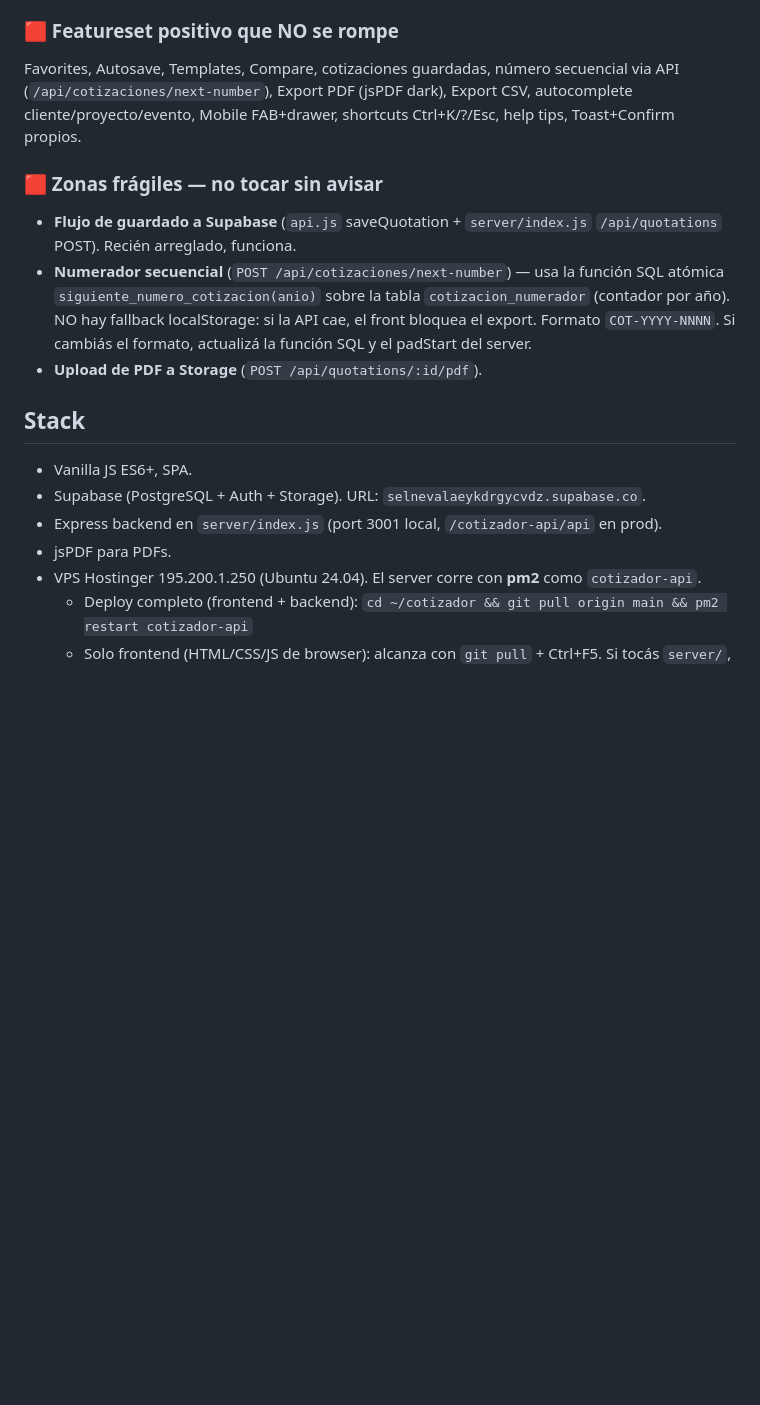
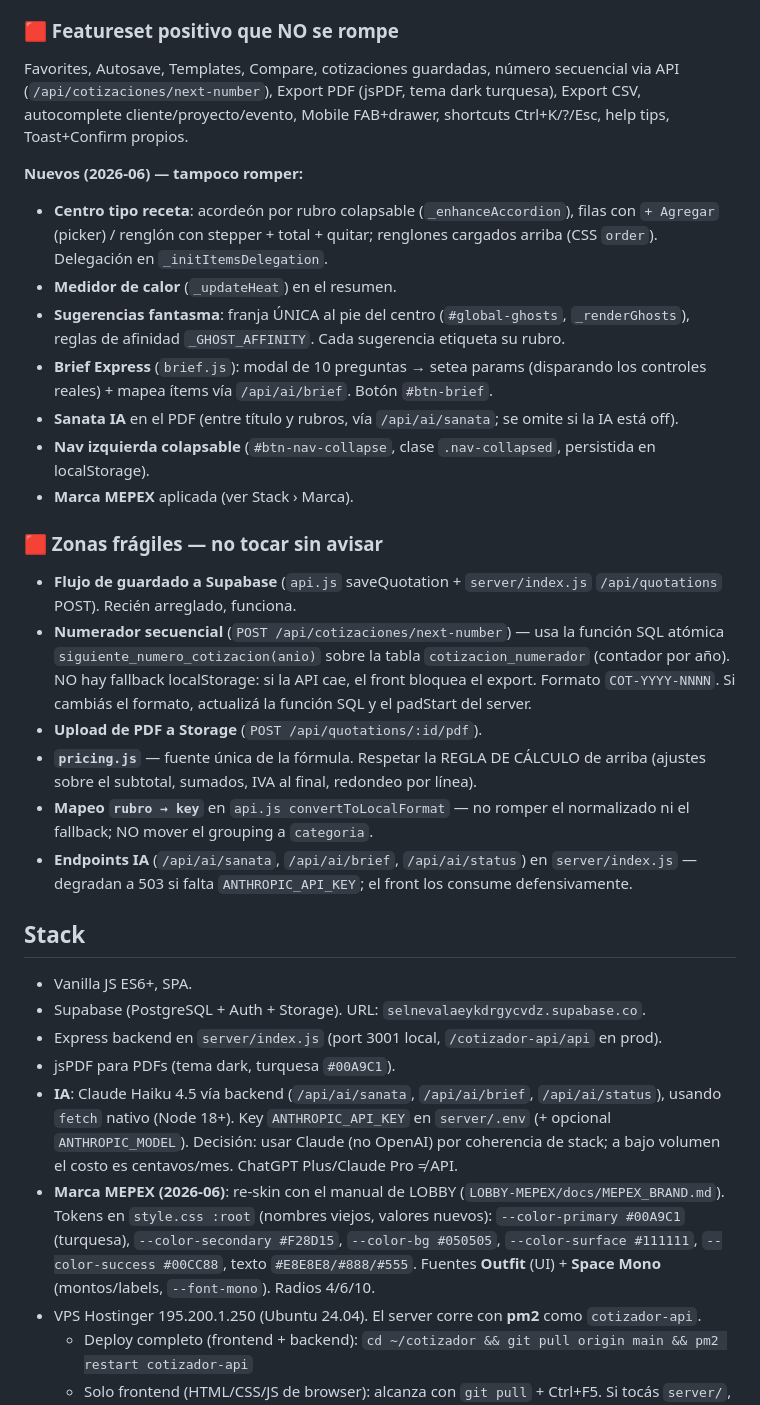
Before and after one commit to federicomengelle-commits/COTIZADOR-MEPEX, a Markdown page: CLAUDE.md, the part around one of its changes. Drawn GitHub-style; blank space fills up the shorter version.

```diff
--- a/CLAUDE.md
+++ b/CLAUDE.md
@@ -30,19 +34,33 @@ Cualquier cambio que toque pricing/render debe respetar y documentar la diferenc
 6. **localStorage es para drafts y preferencias UI**, no para datos de negocio. Hay autosave del borrador en localStorage que es válido. Pero items, precios, cotizaciones guardadas siempre van a Supabase.
 
 ### 🟥 Featureset positivo que NO se rompe
-Favorites, Autosave, Templates, Compare, cotizaciones guardadas, número secuencial via API (`/api/cotizaciones/next-number`), Export PDF (jsPDF dark), Export CSV, autocomplete cliente/proyecto/evento, Mobile FAB+drawer, shortcuts Ctrl+K/?/Esc, help tips, Toast+Confirm propios.
+Favorites, Autosave, Templates, Compare, cotizaciones guardadas, número secuencial via API (`/api/cotizaciones/next-number`), Export PDF (jsPDF, tema dark turquesa), Export CSV, autocomplete cliente/proyecto/evento, Mobile FAB+drawer, shortcuts Ctrl+K/?/Esc, help tips, Toast+Confirm propios.
+
+**Nuevos (2026-06) — tampoco romper:**
+- **Centro tipo receta**: acordeón por rubro colapsable (`_enhanceAccordion`), filas con `+ Agregar` (picker) / renglón con stepper + total + quitar; renglones cargados arriba (CSS `order`). Delegación en `_initItemsDelegation`.
+- **Medidor de calor** (`_updateHeat`) en el resumen.
+- **Sugerencias fantasma**: franja ÚNICA al pie del centro (`#global-ghosts`, `_renderGhosts`), reglas de afinidad `_GHOST_AFFINITY`. Cada sugerencia etiqueta su rubro.
+- **Brief Express** (`brief.js`): modal de 10 preguntas → setea params (disparando los controles reales) + mapea ítems vía `/api/ai/brief`. Botón `#btn-brief`.
+- **Sanata IA** en el PDF (entre título y rubros, vía `/api/ai/sanata`; se omite si la IA está off).
+- **Nav izquierda colapsable** (`#btn-nav-collapse`, clase `.nav-collapsed`, persistida en localStorage).
+- **Marca MEPEX** aplicada (ver Stack › Marca).
 
 ### 🟥 Zonas frágiles — no tocar sin avisar
 - **Flujo de guardado a Supabase** (`api.js` saveQuotation + `server/index.js` `/api/quotations` POST). Recién arreglado, funciona.
 - **Numerador secuencial** (`POST /api/cotizaciones/next-number`) — usa la función SQL atómica `siguiente_numero_cotizacion(anio)` sobre la tabla `cotizacion_numerador` (contador por año). NO hay fallback localStorage: si la API cae, el front bloquea el export. Formato `COT-YYYY-NNNN`. Si cambiás el formato, actualizá la función SQL y el padStart del server.
 - **Upload de PDF a Storage** (`POST /api/quotations/:id/pdf`).
+- **`pricing.js`** — fuente única de la fórmula. Respetar la REGLA DE CÁLCULO de arriba (ajustes sobre el subtotal, sumados, IVA al final, redondeo por línea).
+- **Mapeo `rubro → key`** en `api.js convertToLocalFormat` — no romper el normalizado ni el fallback; NO mover el grouping a `categoria`.
+- **Endpoints IA** (`/api/ai/sanata`, `/api/ai/brief`, `/api/ai/status`) en `server/index.js` — degradan a 503 si falta `ANTHROPIC_API_KEY`; el front los consume defensivamente.
 
 ## Stack
 
 - Vanilla JS ES6+, SPA.
 - Supabase (PostgreSQL + Auth + Storage). URL: `selnevalaeykdrgycvdz.supabase.co`.
 - Express backend en `server/index.js` (port 3001 local, `/cotizador-api/api` en prod).
-- jsPDF para PDFs.
+- jsPDF para PDFs (tema dark, turquesa `#00A9C1`).
+- **IA**: Claude Haiku 4.5 vía backend (`/api/ai/sanata`, `/api/ai/brief`, `/api/ai/status`), usando `fetch` nativo (Node 18+). Key `ANTHROPIC_API_KEY` en `server/.env` (+ opcional `ANTHROPIC_MODEL`). Decisión: usar Claude (no OpenAI) por coherencia de stack; a bajo volumen el costo es centavos/mes. ChatGPT Plus/Claude Pro ≠ API.
+- **Marca MEPEX (2026-06)**: re-skin con el manual de LOBBY (`LOBBY-MEPEX/docs/MEPEX_BRAND.md`). Tokens en `style.css :root` (nombres viejos, valores nuevos): `--color-primary #00A9C1` (turquesa), `--color-secondary #F28D15`, `--color-bg #050505`, `--color-surface #111111`, `--color-success #00CC88`, texto `#E8E8E8/#888/#555`. Fuentes **Outfit** (UI) + **Space Mono** (montos/labels, `--font-mono`). Radios 4/6/10.
 - VPS Hostinger 195.200.1.250 (Ubuntu 24.04). El server corre con **pm2** como `cotizador-api`.
   - Deploy completo (frontend + backend): `cd ~/cotizador && git pull origin main && pm2 restart cotizador-api`
   - Solo frontend (HTML/CSS/JS de browser): alcanza con `git pull` + Ctrl+F5. Si tocás `server/`, el `pm2 restart` es obligatorio.
```
Also changed, not shown: other parts of CLAUDE.md (+20 -12 lines), HANDOFF.md (added, +72 -0 lines).
